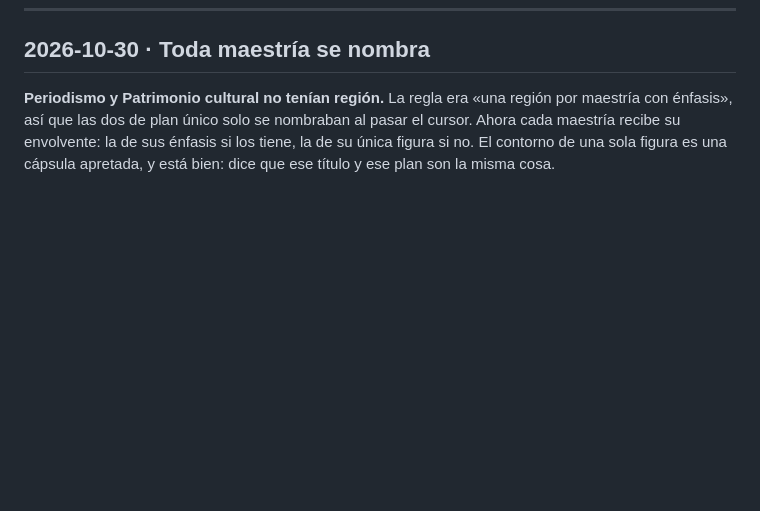
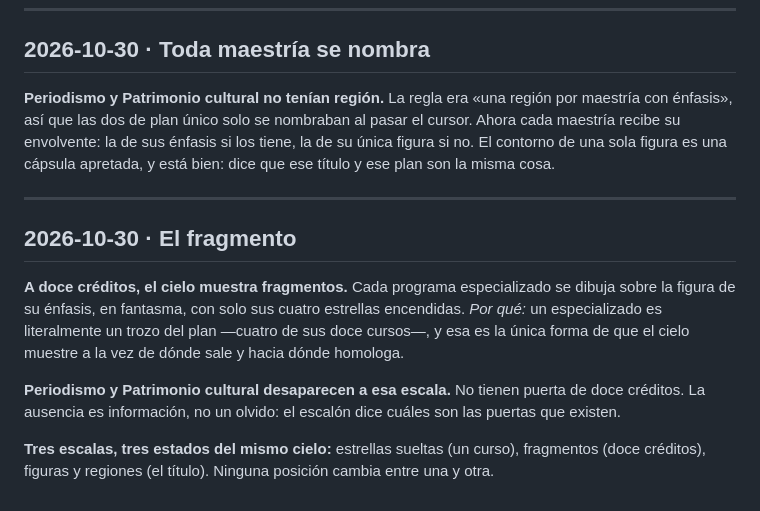
Before and after one commit to srsergiorodriguez/constelaciones-epah, a Markdown page: docs/diary.md, the part around the change. GitHub-like rendering; blank space fills up the shorter version.

```diff
--- a/docs/diary.md
+++ b/docs/diary.md
@@ -272,3 +272,18 @@ para decir una cosa.
 énfasis», así que las dos de plan único solo se nombraban al pasar el cursor. Ahora cada maestría
 recibe su envolvente: la de sus énfasis si los tiene, la de su única figura si no. El contorno de una
 sola figura es una cápsula apretada, y está bien: dice que ese título y ese plan son la misma cosa.
+
+---
+
+## 2026-10-30 · El fragmento
+
+**A doce créditos, el cielo muestra fragmentos.** Cada programa especializado se dibuja sobre la
+figura de su énfasis, en fantasma, con solo sus cuatro estrellas encendidas. *Por qué:* un
+especializado es literalmente un trozo del plan —cuatro de sus doce cursos—, y esa es la única forma
+de que el cielo muestre a la vez de dónde sale y hacia dónde homologa.
+
+**Periodismo y Patrimonio cultural desaparecen a esa escala.** No tienen puerta de doce créditos. La
+ausencia es información, no un olvido: el escalón dice cuáles son las puertas que existen.
+
+**Tres escalas, tres estados del mismo cielo:** estrellas sueltas (un curso), fragmentos (doce
+créditos), figuras y regiones (el título). Ninguna posición cambia entre una y otra.
```
Also changed, not shown: docs/constellation.md (+9 -1 lines), docs/plan.md (+1 -0 lines), docs/assets/app-escalas.png, 4 other files.
